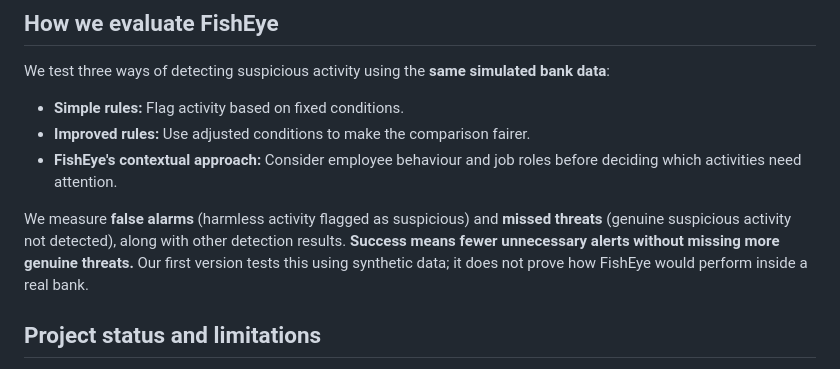
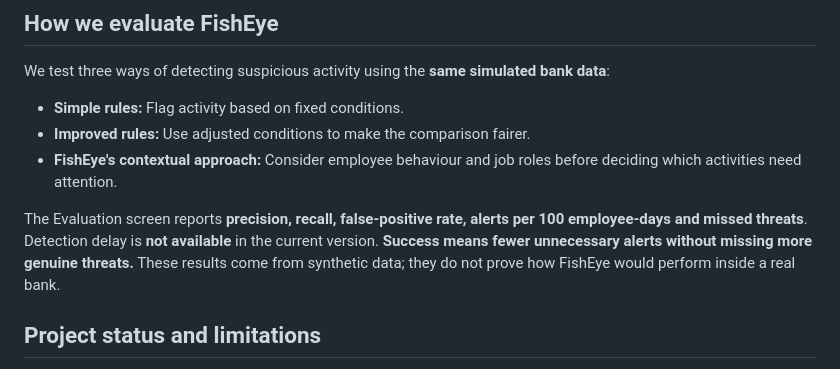
Before and after one commit to onerandomd3v/FishEye, a Markdown page: README.md, the part around the change. Rendered like a GitHub page.

Commit message:
docs: address Codex and CodeRabbit evaluation metric review

```diff
--- a/README.md
+++ b/README.md
@@ -163,7 +163,7 @@ We test three ways of detecting suspicious activity using the **same simulated b
 - **Improved rules:** Use adjusted conditions to make the comparison fairer.
 - **FishEye's contextual approach:** Consider employee behaviour and job roles before deciding which activities need attention.
 
-We measure **false alarms** (harmless activity flagged as suspicious) and **missed threats** (genuine suspicious activity not detected), along with other detection results. **Success means fewer unnecessary alerts without missing more genuine threats.** Our first version tests this using synthetic data; it does not prove how FishEye would perform inside a real bank.
+The Evaluation screen reports **precision, recall, false-positive rate, alerts per 100 employee-days and missed threats**. Detection delay is **not available** in the current version. **Success means fewer unnecessary alerts without missing more genuine threats.** These results come from synthetic data; they do not prove how FishEye would perform inside a real bank.
 
 ## Project status and limitations
 
```
